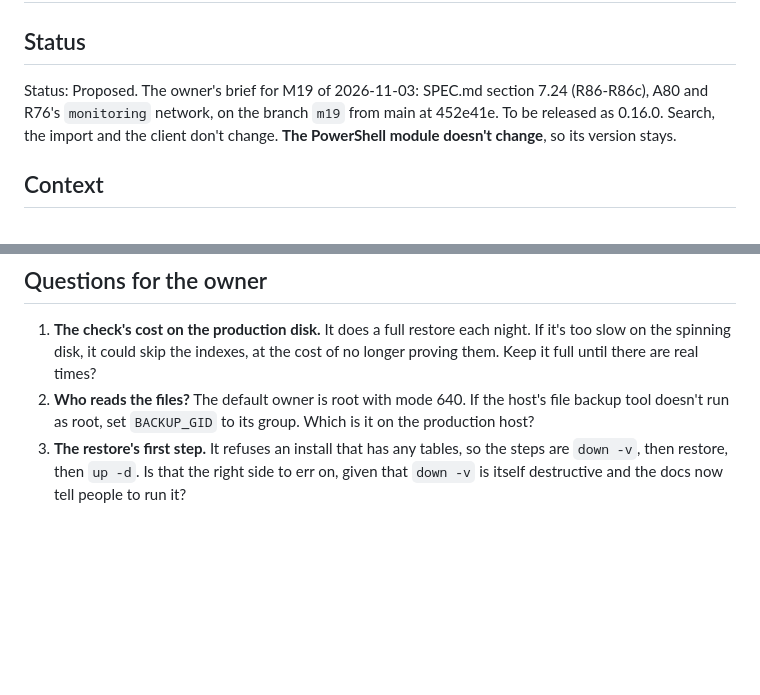
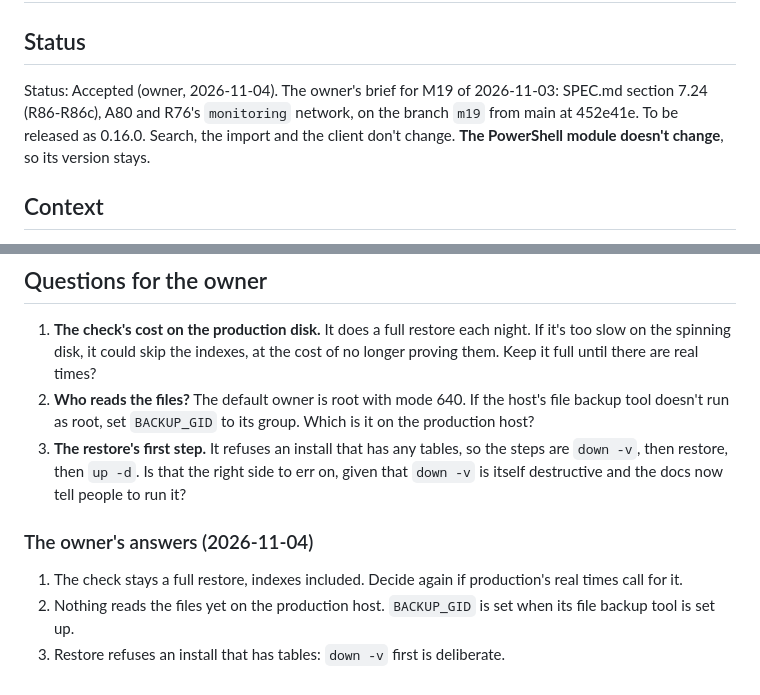
Before and after one commit to RIKIKU/PagerArchive, a Markdown page: docs/adr/0020-backups.md, 2 parts joined by grey strips. GitHub-like rendering; blank space fills up the shorter version.

Commit message:
ADR 0020 accepted, with the owner's answers (owner, 2026-11-04)
Co-Authored-By: Claude Opus 5.5 <noreply@anthropic.com>
Claude-Session: https://claude.ai/code/session_011kxwRPuitSAxW7UtjGzmJt

```diff
--- a/docs/adr/0020-backups.md
+++ b/docs/adr/0020-backups.md
@@ -2,7 +2,7 @@
 
 ## Status
 
-Status: Proposed. The owner's brief for M19 of 2026-11-03: SPEC.md section 7.24 (R86-R86c), A80 and R76's `monitoring` network, on the branch `m19` from main at 452e41e. To be released as 0.16.0. Search, the import and the client don't change. **The PowerShell module doesn't change**, so its version stays.
+Status: Accepted (owner, 2026-11-04). The owner's brief for M19 of 2026-11-03: SPEC.md section 7.24 (R86-R86c), A80 and R76's `monitoring` network, on the branch `m19` from main at 452e41e. To be released as 0.16.0. Search, the import and the client don't change. **The PowerShell module doesn't change**, so its version stays.
 
 ## Context
 
@@ -114,3 +114,9 @@ On cld01 (Docker 29.8.2, Compose 5.6.0), and in CI:
 1. **The check's cost on the production disk.** It does a full restore each night. If it's too slow on the spinning disk, it could skip the indexes, at the cost of no longer proving them. Keep it full until there are real times?
 2. **Who reads the files?** The default owner is root with mode 640. If the host's file backup tool doesn't run as root, set `BACKUP_GID` to its group. Which is it on the production host?
 3. **The restore's first step.** It refuses an install that has any tables, so the steps are `down -v`, then restore, then `up -d`. Is that the right side to err on, given that `down -v` is itself destructive and the docs now tell people to run it?
+
+### The owner's answers (2026-11-04)
+
+1. The check stays a full restore, indexes included. Decide again if production's real times call for it.
+2. Nothing reads the files yet on the production host. `BACKUP_GID` is set when its file backup tool is set up.
+3. Restore refuses an install that has tables: `down -v` first is deliberate.
```
